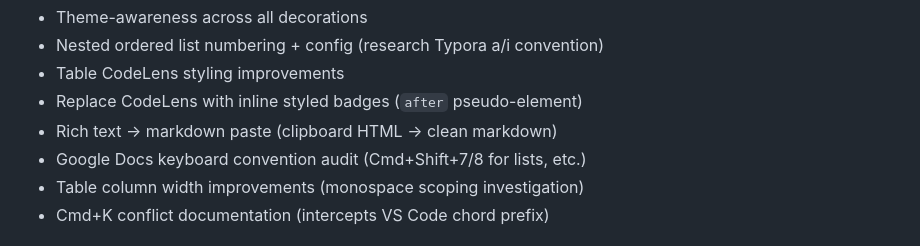
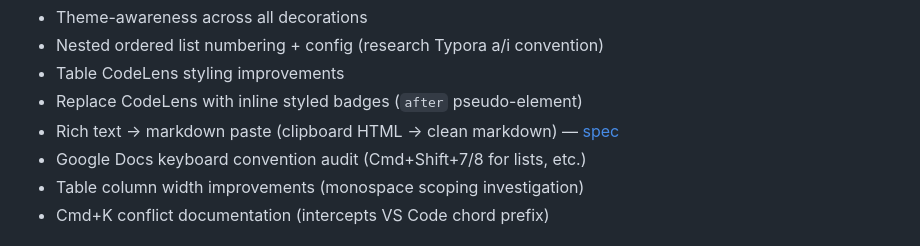
Before and after one commit to dudgeon/vsc-cozy-md-editor, a Markdown page: docs/roadmap.md, the part around the change. Drawn GitHub-style.

```diff
--- a/docs/roadmap.md
+++ b/docs/roadmap.md
@@ -126,7 +126,8 @@ Use Snapshot + Diff approach (see Decision Log in CLAUDE.md for rationale).
 - Nested ordered list numbering + config (research Typora a/i convention)
 - Table CodeLens styling improvements
 - Replace CodeLens with inline styled badges (`after` pseudo-element)
-- Rich text → markdown paste (clipboard HTML → clean markdown)
+- Rich text → markdown paste (clipboard HTML → clean markdown) —
+  [spec](specs/rich-text-paste.md)
 - Google Docs keyboard convention audit (Cmd+Shift+7/8 for lists, etc.)
 - Table column width improvements (monospace scoping investigation)
 - Cmd+K conflict documentation (intercepts VS Code chord prefix)
```
Also changed, not shown: docs/specs/rich-text-paste.md (added, +276 -0 lines).
